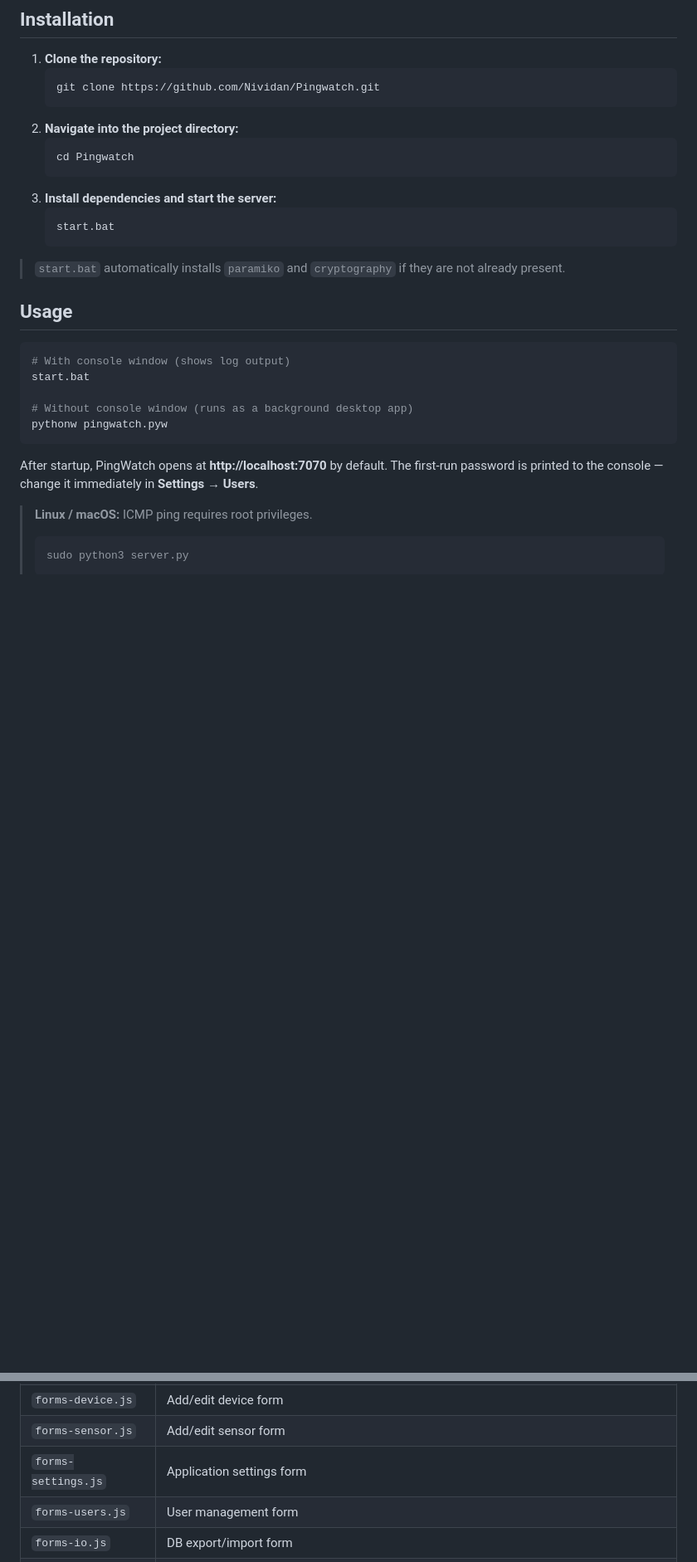
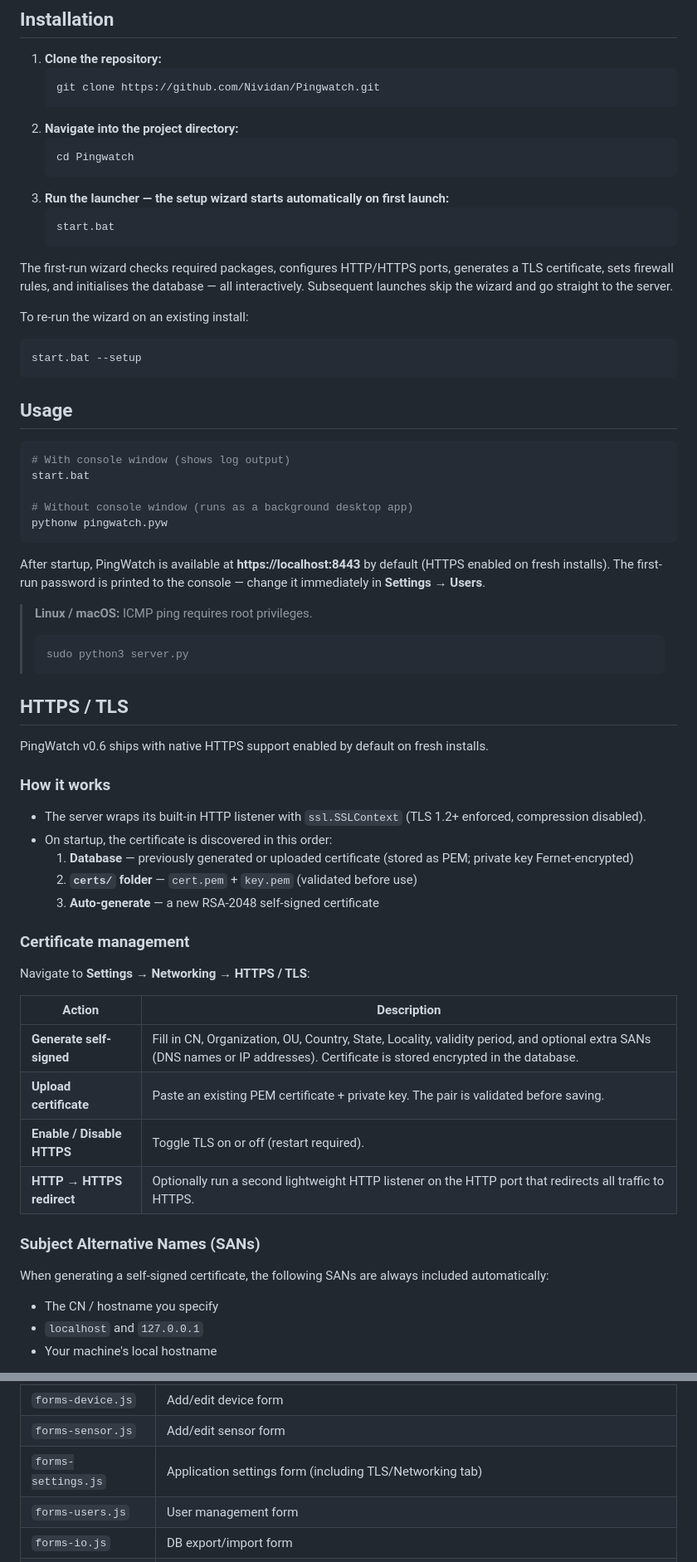
Before and after one commit to Nividan/Pingwatch, a Markdown page: README.md, 2 parts joined by grey strips. Shown at 83% size. GitHub-like rendering; blank space fills up the shorter version.

````diff
--- a/README.md
+++ b/README.md
@@ -84,12 +88,17 @@ Collected data is displayed in a web-based dashboard that provides real-time eve
    ```bash
    cd Pingwatch
    ```
-3. **Install dependencies and start the server:**
+3. **Run the launcher — the setup wizard starts automatically on first launch:**
    ```bash
    start.bat
    ```
 
-> `start.bat` automatically installs `paramiko` and `cryptography` if they are not already present.
+The first-run wizard checks required packages, configures HTTP/HTTPS ports, generates a TLS certificate, sets firewall rules, and initialises the database — all interactively. Subsequent launches skip the wizard and go straight to the server.
+
+To re-run the wizard on an existing install:
+```bash
+start.bat --setup
+```
 
 
 ## Usage
@@ -102,10 +111,42 @@ start.bat
 pythonw pingwatch.pyw
 ```
 
-After startup, PingWatch opens at **http://localhost:7070** by default.
+After startup, PingWatch is available at **https://localhost:8443** by default (HTTPS enabled on fresh installs).
 The first-run password is printed to the console — change it immediately in **Settings → Users**.
 
 > **Linux / macOS:** ICMP ping requires root privileges.
 > ```bash
 > sudo python3 server.py
 > ```
+
+
+## HTTPS / TLS
+
+PingWatch v0.6 ships with native HTTPS support enabled by default on fresh installs.
+
+### How it works
+
+- The server wraps its built-in HTTP listener with `ssl.SSLContext` (TLS 1.2+ enforced, compression disabled).
+- On startup, the certificate is discovered in this order:
+  1. **Database** — previously generated or uploaded certificate (stored as PEM; private key Fernet-encrypted)
+  2. **`certs/` folder** — `cert.pem` + `key.pem` (validated before use)
+  3. **Auto-generate** — a new RSA-2048 self-signed certificate
+
+### Certificate management
+
+Navigate to **Settings → Networking → HTTPS / TLS**:
+
+| Action | Description |
+|--------|-------------|
+| **Generate self-signed** | Fill in CN, Organization, OU, Country, State, Locality, validity period, and optional extra SANs (DNS names or IP addresses). Certificate is stored encrypted in the database. |
+| **Upload certificate** | Paste an existing PEM certificate + private key. The pair is validated before saving. |
+| **Enable / Disable HTTPS** | Toggle TLS on or off (restart required). |
+| **HTTP → HTTPS redirect** | Optionally run a second lightweight HTTP listener on the HTTP port that redirects all traffic to HTTPS. |
+
+### Subject Alternative Names (SANs)
+
+When generating a self-signed certificate, the following SANs are always included automatically:
+- The CN / hostname you specify
+- `localhost` and `127.0.0.1`
+- Your machine's local hostname
+
@@ -323,7 +399,7 @@ The frontend lives in `frontend/` and is served as a single inlined HTML page fo
 | `backups.js` | Backup table, settings modal, config viewer |
 | `forms-device.js` | Add/edit device form |
 | `forms-sensor.js` | Add/edit sensor form |
-| `forms-settings.js` | Application settings form |
+| `forms-settings.js` | Application settings form (including TLS/Networking tab) |
 | `forms-users.js` | User management form |
 | `forms-io.js` | DB export/import form |
 | `forms-utils.js` | Shared form helpers |
````
Also changed, not shown: other parts of README.md (+54 -9 lines).
